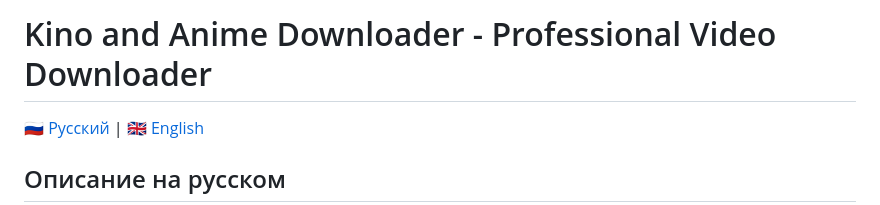
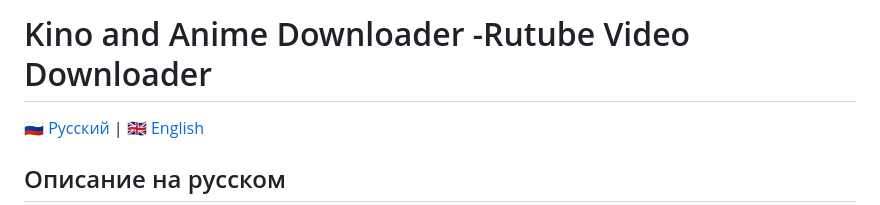
Before and after one commit to ByteBudda/RutubeKinoWatchAndDownload, a Markdown page: README.md, the part around the change. GitHub-like rendering.

```diff
--- a/README.md
+++ b/README.md
@@ -1,4 +1,4 @@
-# Kino and Anime Downloader - Professional Video Downloader
+# Kino and Anime Downloader -Rutube Video Downloader
 
 [🇷🇺 Русский](#описание-на-русском) | [🇬🇧 English](#english-description)
 
```
